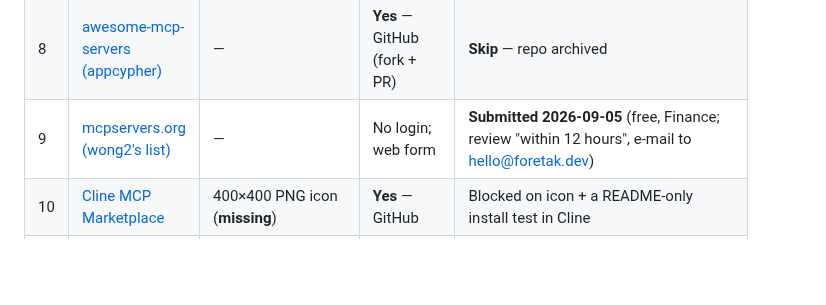
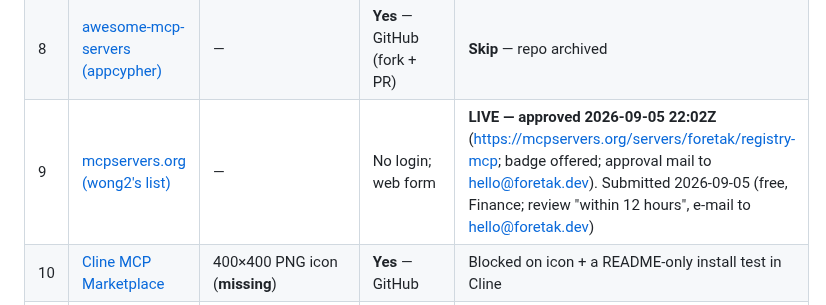
Before and after one commit to foretak/registry-mcp, a Markdown page: SUBMISSIONS.md, the part around the change. Rendered like a GitHub page; blank space fills up the shorter version.

```diff
--- a/SUBMISSIONS.md
+++ b/SUBMISSIONS.md
@@ -22,7 +22,7 @@ if more than a month has passed.
 | 6 | [MCP Market](#6-mcp-market) | — | No (form takes repo URL + e-mail only) | **Live** — auto-indexed as https://mcpmarket.com/server/registry-10 ("Registry"); resubmission 2026-09-05 answered "already listed" |
 | 7 | [awesome-mcp-servers (punkpeye)](#7-awesome-mcp-servers--punkpeye) | — | **Yes** — GitHub (fork + PR) | **Badge added 2026-09-05** (fork commit 0726bb2e on `add-registry-mcp`; line also mentions the UK). Badge renders once Glama has a score → needs #3's claim + Dockerfile |
 | 8 | [awesome-mcp-servers (appcypher)](#8-awesome-mcp-servers--appcypher) | — | **Yes** — GitHub (fork + PR) | **Skip** — repo archived |
-| 9 | [mcpservers.org (wong2's list)](#9-mcpserversorg--wong2s-awesome-mcp-servers) | — | No login; web form | **Submitted 2026-09-05** (free, Finance; review "within 12 hours", e-mail to hello@foretak.dev) |
+| 9 | [mcpservers.org (wong2's list)](#9-mcpserversorg--wong2s-awesome-mcp-servers) | — | No login; web form | **LIVE — approved 2026-09-05 22:02Z** (https://mcpservers.org/servers/foretak/registry-mcp; badge offered; approval mail to hello@foretak.dev). Submitted 2026-09-05 (free, Finance; review "within 12 hours", e-mail to hello@foretak.dev) |
 | 10 | [Cline MCP Marketplace](#10-cline-mcp-marketplace-bonus) | 400×400 PNG icon (**missing**) | **Yes** — GitHub | Blocked on icon + a README-only install test in Cline |
 | — | [GitHub repo topics](#github-repo-topics) | — | **Yes** — GitHub | **Done** — 12 topics set 2026-09-04 |
 
```
Also changed, not shown: FEEDBACK.md (+1 -0 lines), HUMAN_TODO.md (+1 -1 lines).
